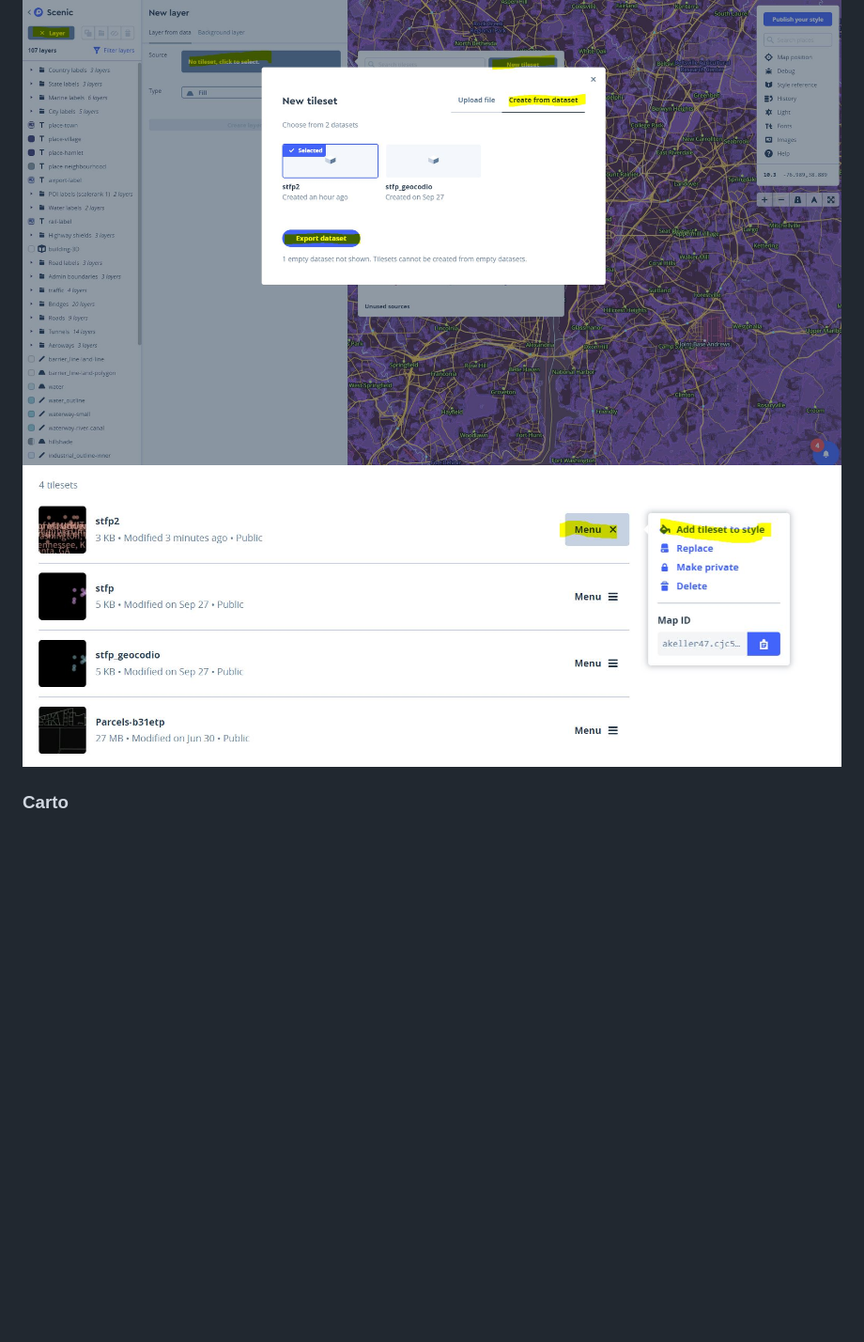
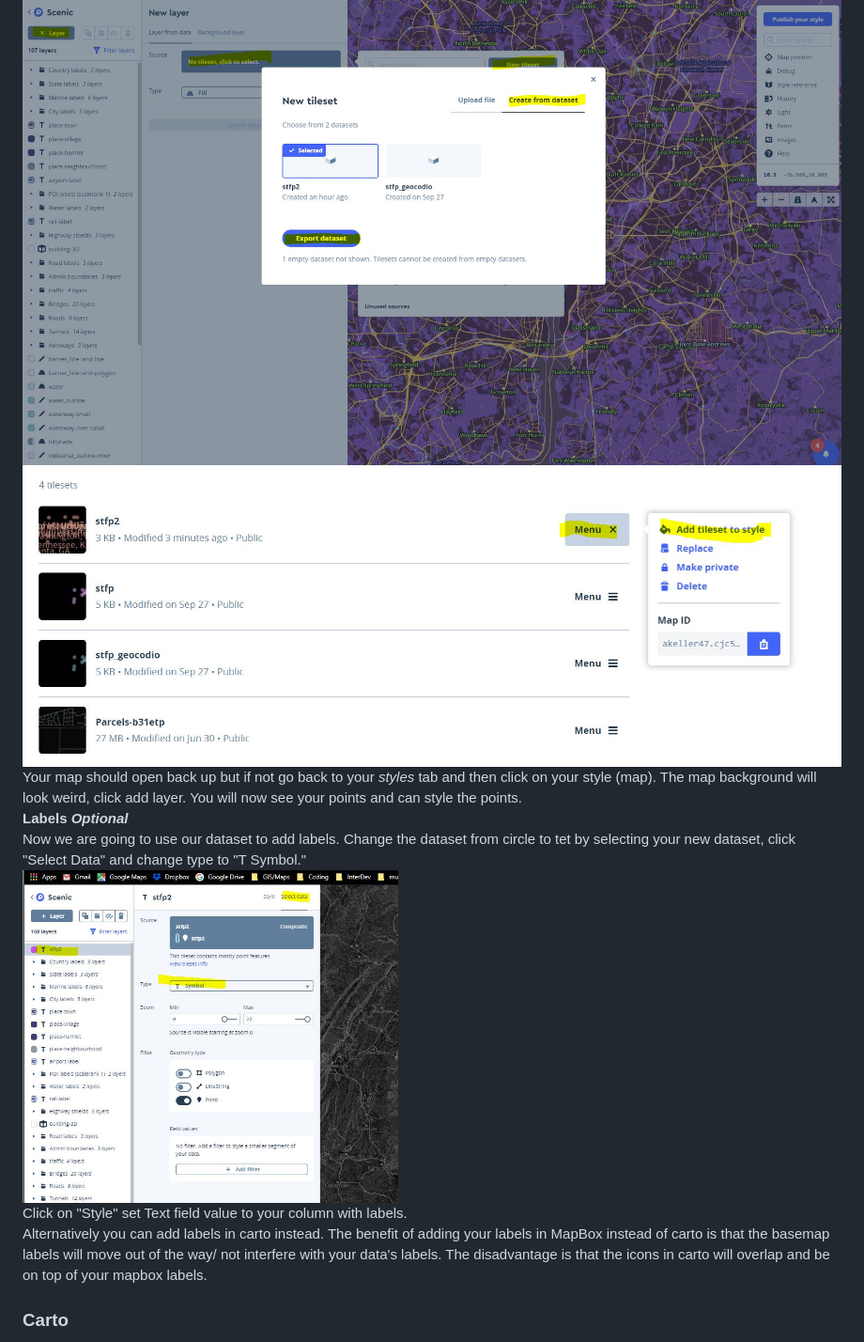
Before and after one commit to akell47/GIS, a Markdown page: cartomapbox.md, the part around the change printed below. Shown: that part at 94% size. GitHub-like rendering; pictures changed too: GISImages/mapboxlabel.JPG (added); blank space fills up the shorter version.

```diff
--- a/cartomapbox.md
+++ b/cartomapbox.md
@@ -31,4 +31,10 @@ To add the points from your dataset click on the button `+Layer` Then click "No
 <img src="https://github.com/akell47/GIS/blob/master/GISImages/mapboxdataset.JPG" width="1000" height="550"/> <br>
-<img src="https://github.com/akell47/GIS/blob/master/GISImages/adddatatomap.JPG" width="1000" height="250"/> <br>
+<img src="https://github.com/akell47/GIS/blob/master/GISImages/adddatatomap.JPG" width="1000" height="300"/> <br>
+Your map should open back up but if not go back to your *styles* tab and then click on your style (map). The map background will look weird, click add layer. You will now see your points and can style the points. <br>
+<b> Labels *Optional* </b> <br>
+Now we are going to use our dataset to add labels.  Change the dataset from circle to tet by selecting your new dataset, click "Select Data" and change type to "T Symbol." <br>
+<img src="https://github.com/akell47/GIS/blob/master/GISImages/mapboxlabel.JPG" width="400" height="400"/> <br>
+Click on "Style" set Text field value to your column with labels. <br>
+Alternatively you can add labels in carto instead. The benefit of adding your labels in MapBox instead of carto is that the basemap labels will move out of the way/ not interfere with your data's labels. The disadvantage is that the icons in carto will overlap and be on top of your mapbox labels.
 
 ### Carto
```
Also changed, not shown: other parts of cartomapbox.md (+22 -4 lines), DigitalGovSummitnotes.md (+1 -1 lines), GISImages/carto_icon.JPG (added), GISImages/carto_navigate.JPG (added), GISImages/mapbox_changeicon.JPG (added), GISImages/mapboxintegrateurl.JPG (added).
